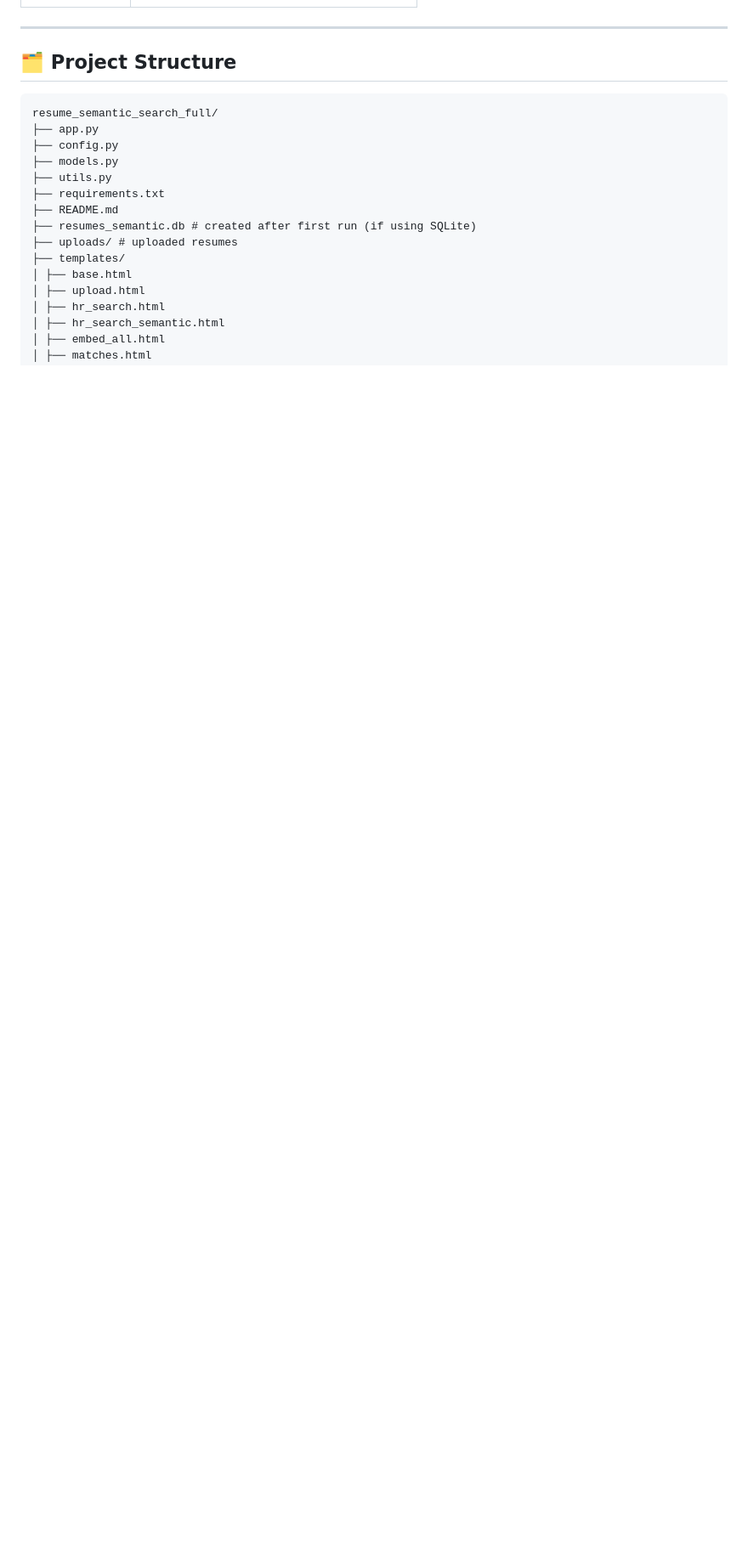
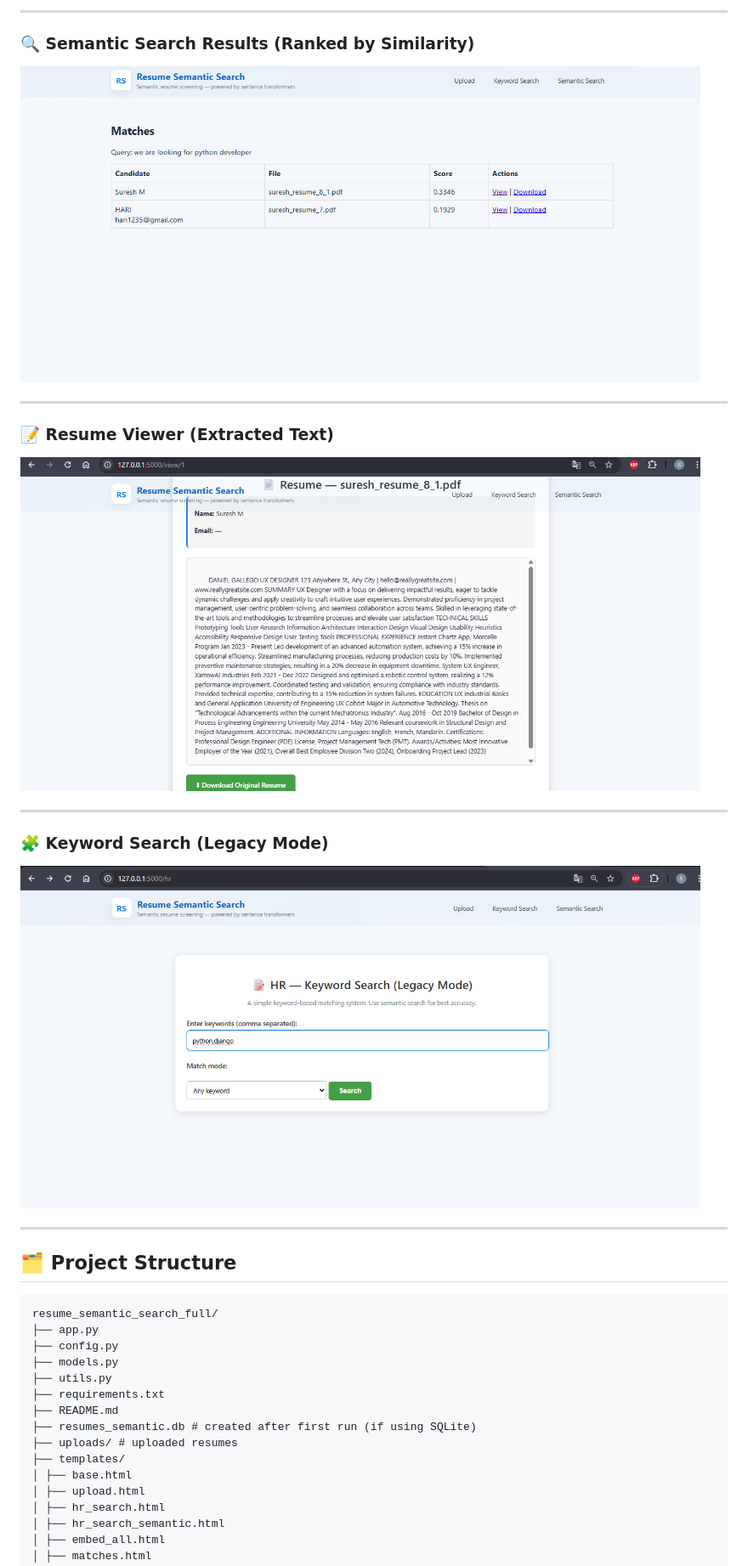
Before and after one commit to Suresh045/zeptoware-technologies, a Markdown page: README.md, the part around one of its changes. Shown at 85% size. Drawn GitHub-style; blank space fills up the shorter version.

```diff
--- a/README.md
+++ b/README.md
@@ -33,3 +48,17 @@ It allows candidates to upload resumes and HR to perform **semantic AI search**
+---
+
+### 🔍 Semantic Search Results (Ranked by Similarity)
+<img src="https://raw.githubusercontent.com/Suresh045/zeptoware-technologies/main/screenshots/semantic_results.png" width="800">
+
+---
+
+### 📝 Resume Viewer (Extracted Text)
+<img src="https://raw.githubusercontent.com/Suresh045/zeptoware-technologies/main/screenshots/view_resume.png" width="800">
+
+---
+
+### 🧩 Keyword Search (Legacy Mode)
+<img src="https://raw.githubusercontent.com/Suresh045/zeptoware-technologies/main/screenshots/keyword_search.png" width="800">
 
 ---
 
```
Also changed, not shown: other parts of README.md (+15 -0 lines).
